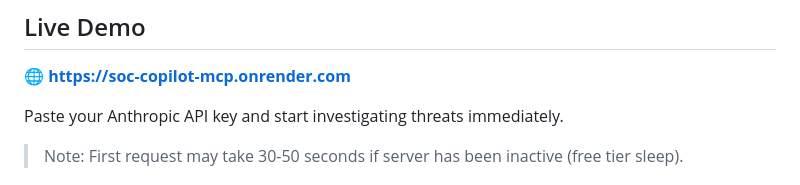
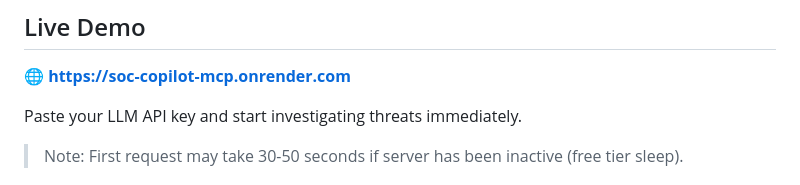
Before and after one commit to gtripathy29/soc-copilot-mcp, a Markdown page: README.md, the part around the change. Drawn GitHub-style.

Commit message:
fix LLM API description

```diff
--- a/README.md
+++ b/README.md
@@ -2,7 +2,7 @@
 
 🌐 **[https://soc-copilot-mcp.onrender.com](https://soc-copilot-mcp.onrender.com)**
 
-Paste your Anthropic API key and start investigating threats immediately.
+Paste your LLM API key and start investigating threats immediately.
 > Note: First request may take 30-50 seconds if server has been inactive (free tier sleep).
 
 # SOC Copilot MCP
```
